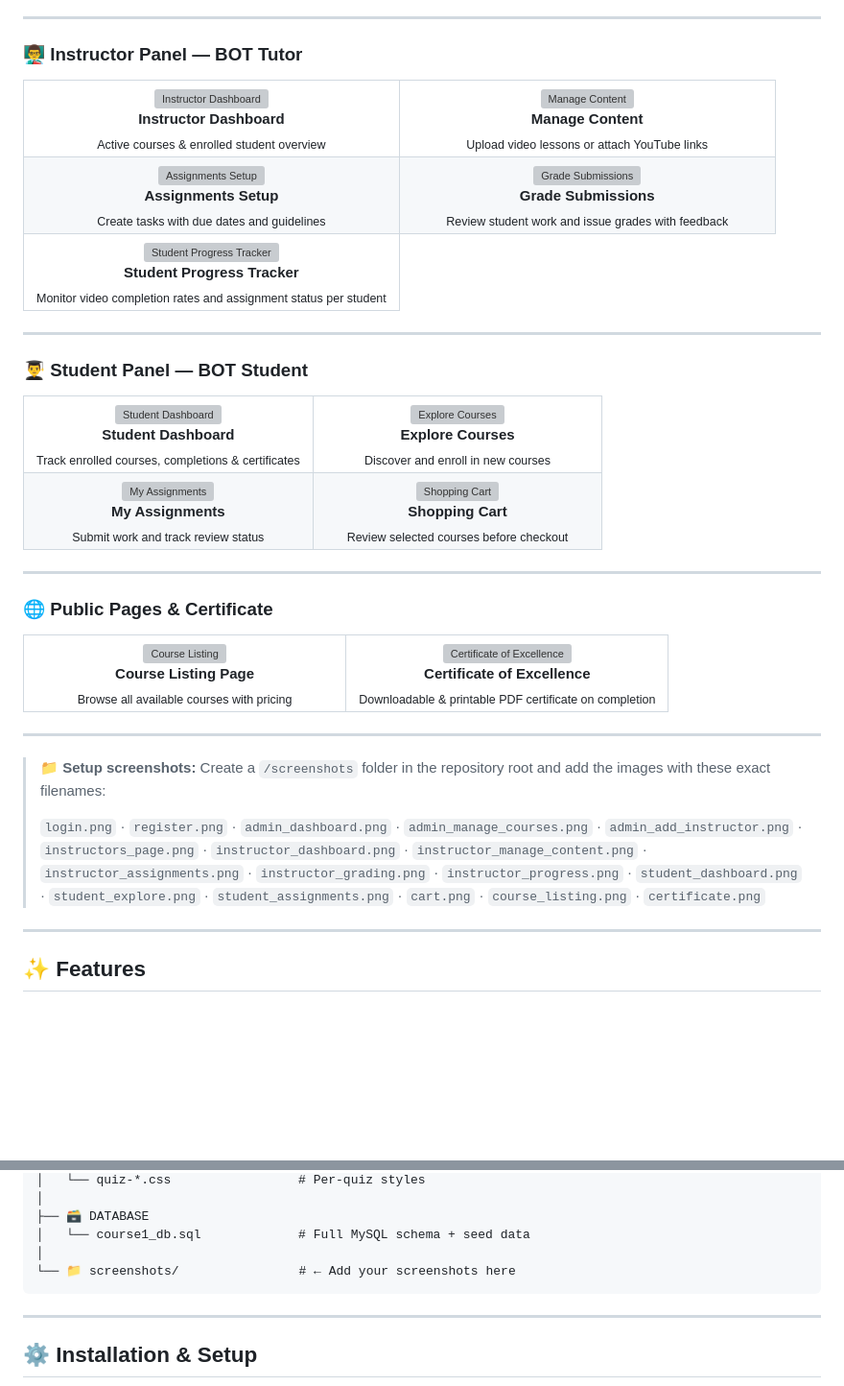
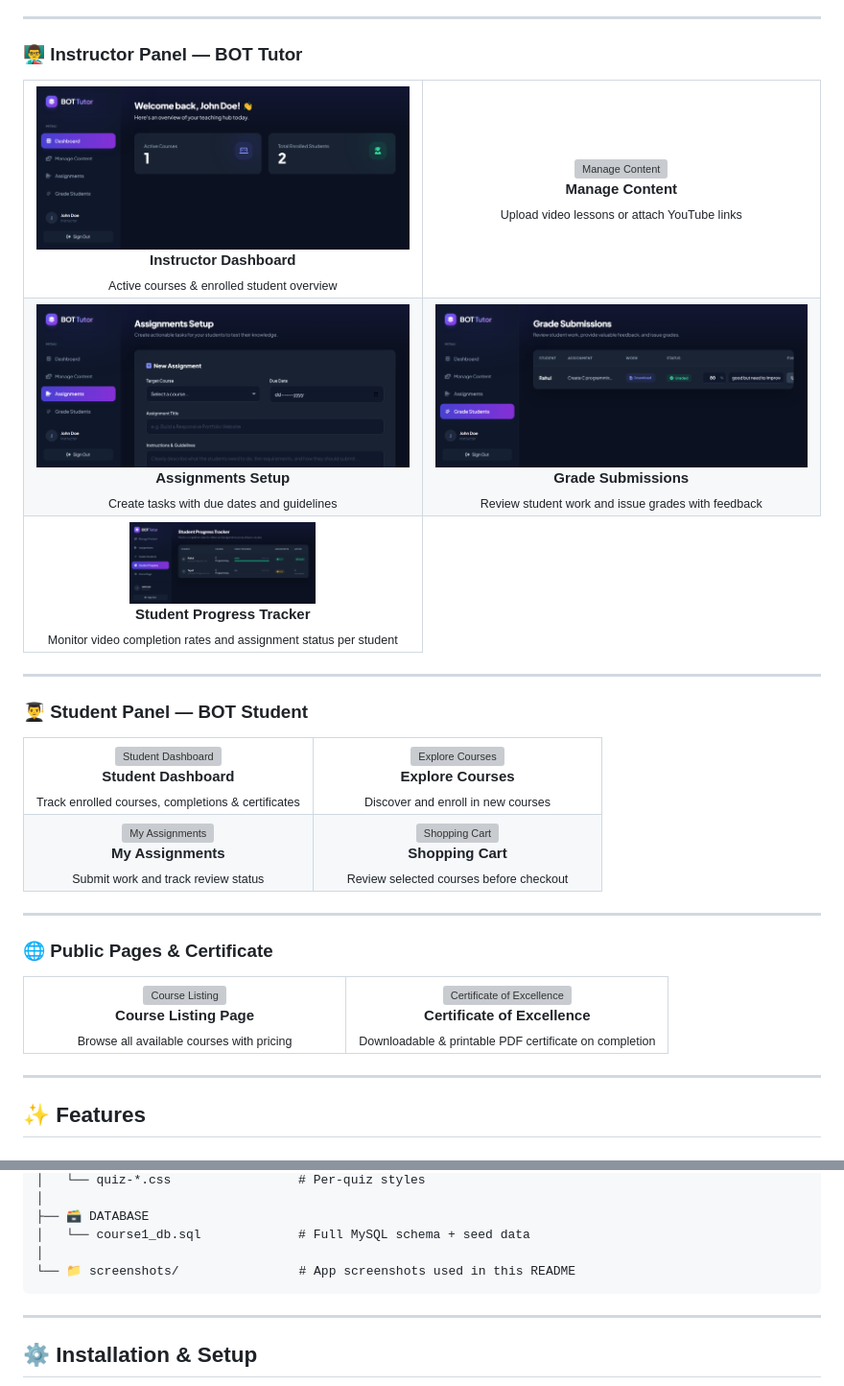
Before and after one commit to gmtayef/CSE-412-Web-based-course-Management-System, a Markdown page: README.md, 2 parts joined by grey strips. Shown at 96% size. GitHub-like rendering; blank space fills up the shorter version; grey boxes are pictures that could not be loaded.

Commit message:
Update screenshot references in README
Updated image references in README to new screenshot filenames and paths.

````diff
--- a/README.md
+++ b/README.md
@@ -101,31 +101,31 @@
 <table>
   <tr>
     <td align="center" width="50%">
-      <img src="screenshots/instructor_dashboard.png" alt="Instructor Dashboard" width="100%"/>
+      <img src="screenshots/localhost_Finalls_instructor_panel.php.png" alt="Instructor Dashboard" width="100%"/>
       <br/><b>Instructor Dashboard</b><br/>
       <sub>Active courses & enrolled student overview</sub>
     </td>
     <td align="center" width="50%">
-      <img src="screenshots/instructor_manage_content.png" alt="Manage Content" width="100%"/>
+      <img src="screenshots/localhost_Finalls_instructor_panel.php_tab%3Dcourses.png" alt="Manage Content" width="100%"/>
       <br/><b>Manage Content</b><br/>
       <sub>Upload video lessons or attach YouTube links</sub>
     </td>
   </tr>
   <tr>
     <td align="center" width="50%">
-      <img src="screenshots/instructor_assignments.png" alt="Assignments Setup" width="100%"/>
+      <img src="screenshots/localhost_Finalls_instructor_panel.php_tab%3Dassignments.png" alt="Assignments Setup" width="100%"/>
       <br/><b>Assignments Setup</b><br/>
       <sub>Create tasks with due dates and guidelines</sub>
     </td>
     <td align="center" width="50%">
-      <img src="screenshots/instructor_grading.png" alt="Grade Submissions" width="100%"/>
+      <img src="screenshots/localhost_Finalls_instructor_panel.php_tab%3Dgrading.png" alt="Grade Submissions" width="100%"/>
       <br/><b>Grade Submissions</b><br/>
       <sub>Review student work and issue grades with feedback</sub>
     </td>
   </tr>
   <tr>
     <td align="center">
-      <img src="screenshots/instructor_progress.png" alt="Student Progress Tracker" width="50%"/>
+      <img src="screenshots/localhost_Finalls_instructor_panel.php_tab%3Dprogress.png" alt="Student Progress Tracker" width="50%"/>
       <br/><b>Student Progress Tracker</b><br/>
       <sub>Monitor video completion rates and assignment status per student</sub>
     </td>
@@ -181,12 +181,6 @@
     </td>
   </tr>
 </table>
-
----
-
-> 📁 **Setup screenshots:** Create a `/screenshots` folder in the repository root and add the images with these exact filenames:
->
-> `login.png` · `register.png` · `admin_dashboard.png` · `admin_manage_courses.png` · `admin_add_instructor.png` · `instructors_page.png` · `instructor_dashboard.png` · `instructor_manage_content.png` · `instructor_assignments.png` · `instructor_grading.png` · `instructor_progress.png` · `student_dashboard.png` · `student_explore.png` · `student_assignments.png` · `cart.png` · `course_listing.png` · `certificate.png`
 
 ---
 
@@ -315,7 +309,7 @@
 ├── 🗃️ DATABASE
 │   └── course1_db.sql             # Full MySQL schema + seed data
 │
-└── 📁 screenshots/                # ← Add your screenshots here
+└── 📁 screenshots/                # App screenshots used in this README
 ```
 
 ---
````
Also changed, not shown: other parts of README.md (+12 -12 lines).
